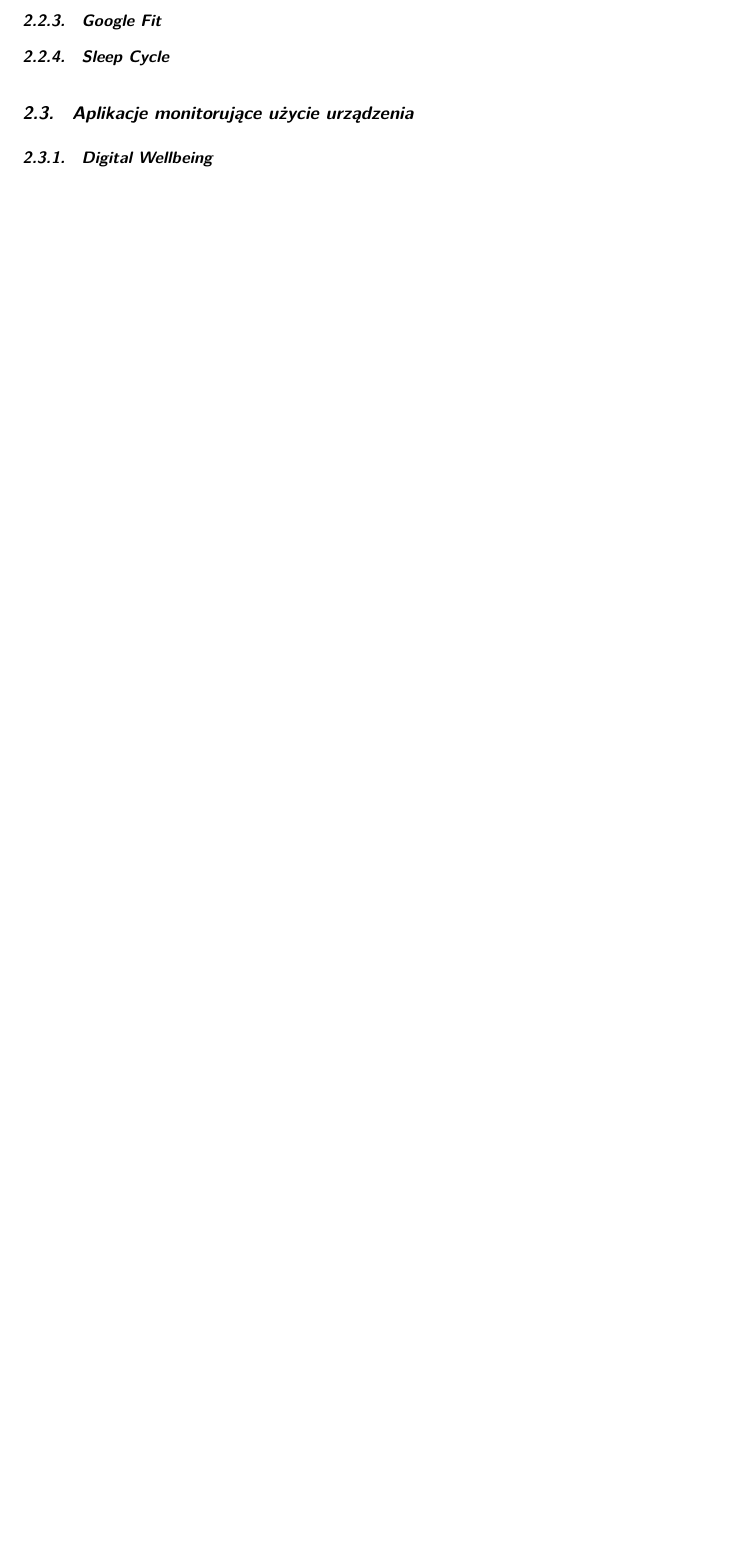
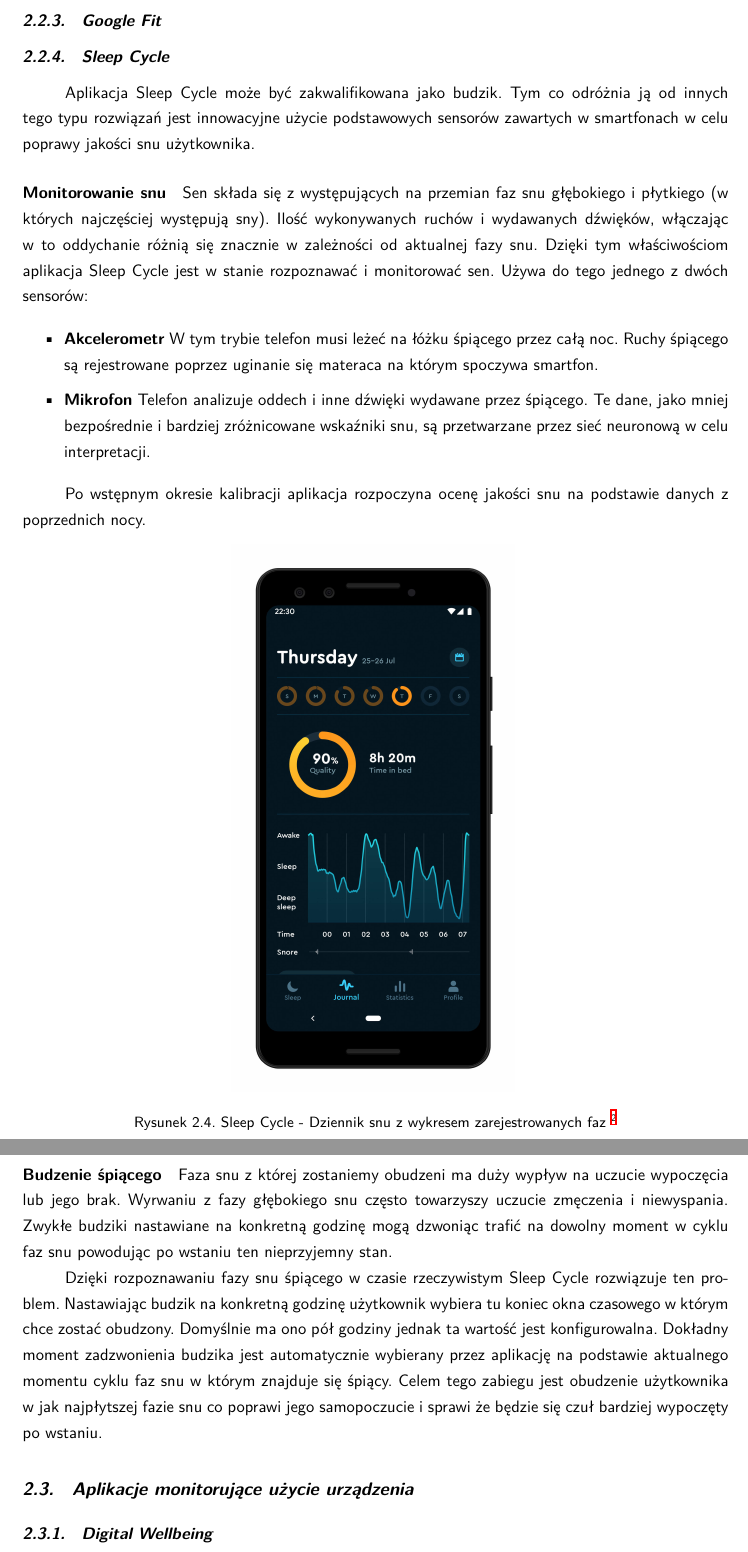
Before and after one commit to stasgora/master-thesis, a LaTeX thesis (thesis.tex, which reads chapters/Existing_solutions/sensor_apps.tex): part of page 14 of 48 before the commit and two parts of pages 14 and 15 of 49 after it, the two joined at a grey line, cut so that both start at the same text, the shorter picture padded with empty space. Compiled offline with XeLaTeX.

Commit message:
Sleep Cycle

```diff
--- a/chapters/Existing_solutions/sensor_apps.tex
+++ b/chapters/Existing_solutions/sensor_apps.tex
@@ -23,3 +23,22 @@
 \subsection{Google Fit}
 
 \subsection{Sleep Cycle}
+Aplikacja Sleep Cycle może być zakwalifikowana jako budzik. Tym co odróżnia ją od innych tego typu rozwiązań jest innowacyjne użycie podstawowych sensorów zawartych w smartfonach w celu poprawy jakości snu użytkownika.
+
+\paragraph{Monitorowanie snu}
+Sen składa się z występujących na przemian faz snu głębokiego i płytkiego (w których najczęściej występują sny). Ilość wykonywanych ruchów i wydawanych dźwięków, włączając w to oddychanie różnią się znacznie w zależności od aktualnej fazy snu. Dzięki tym właściwościom aplikacja Sleep Cycle jest w stanie rozpoznawać i monitorować sen. Używa do tego jednego z dwóch sensorów:
+
+\begin{itemize}
+	\item {\bf Akcelerometr} W tym trybie telefon musi leżeć na łóżku śpiącego przez całą noc. Ruchy śpiącego są rejestrowane poprzez uginanie się materaca na którym spoczywa smartfon.
+	\item {\bf Mikrofon} Telefon analizuje oddech i inne dźwięki wydawane przez śpiącego. Te dane, jako mniej bezpośrednie i bardziej zróżnicowane wskaźniki snu, są przetwarzane przez sieć neuronową w celu interpretacji.
+\end{itemize}
+
+Po wstępnym okresie kalibracji aplikacja rozpoczyna ocenę jakości snu na podstawie danych z poprzednich nocy.
+
+\img[\footnotemark]{\chapterPath/Sleep_Cycle.jpg}{Sleep Cycle - Dziennik snu z wykresem zarejestrowanych faz}{sleep-cycle}{.4}
+\footnotetext{\url{https://www.sleepcycle.com/press/}}
+
+\paragraph{Budzenie śpiącego}
+Faza snu z której zostaniemy obudzeni ma duży wypływ na uczucie wypoczęcia lub jego brak. Wyrwaniu z fazy głębokiego snu często towarzyszy uczucie zmęczenia i niewyspania. Zwykłe budziki nastawiane na konkretną godzinę mogą dzwoniąc trafić na dowolny moment w cyklu faz snu powodując po wstaniu ten nieprzyjemny stan.
+
+Dzięki rozpoznawaniu fazy snu śpiącego w czasie rzeczywistym Sleep Cycle rozwiązuje ten problem. Nastawiając budzik na konkretną godzinę użytkownik wybiera tu koniec okna czasowego w którym chce zostać obudzony. Domyślnie ma ono pół godziny jednak ta wartość jest konfigurowalna. Dokładny moment zadzwonienia budzika jest automatycznie wybierany przez aplikację na podstawie aktualnego momentu cyklu faz snu w którym znajduje się śpiący. Celem tego zabiegu jest obudzenie użytkownika w jak najpłytszej fazie snu co poprawi jego samopoczucie i sprawi że będzie się czuł bardziej wypoczęty po wstaniu.
```
Also changed, not shown: chapters/RS_Evaluation/future.tex (+4 -0 lines), chapters/Existing_solutions/Sleep_Cycle.jpg (added), chapters/Existing_solutions/sensor_apps.tex (2 more changed lines).
